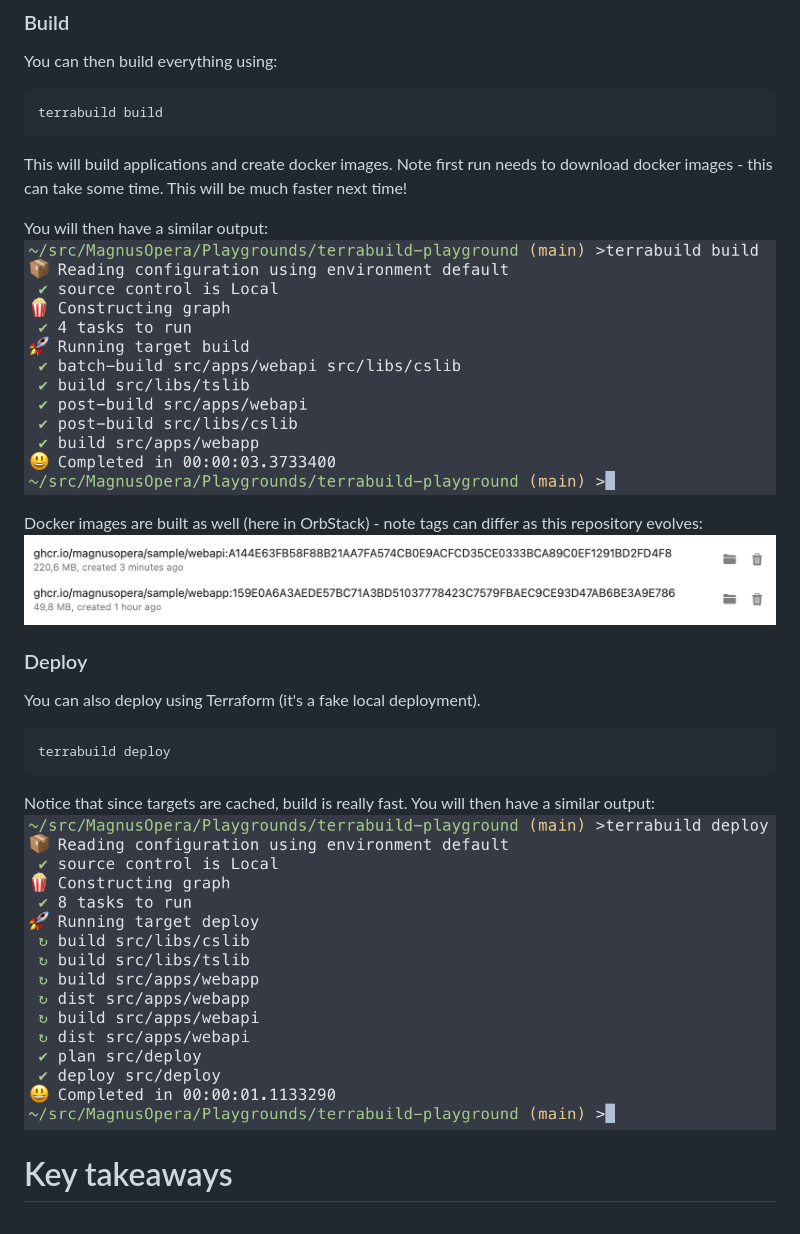
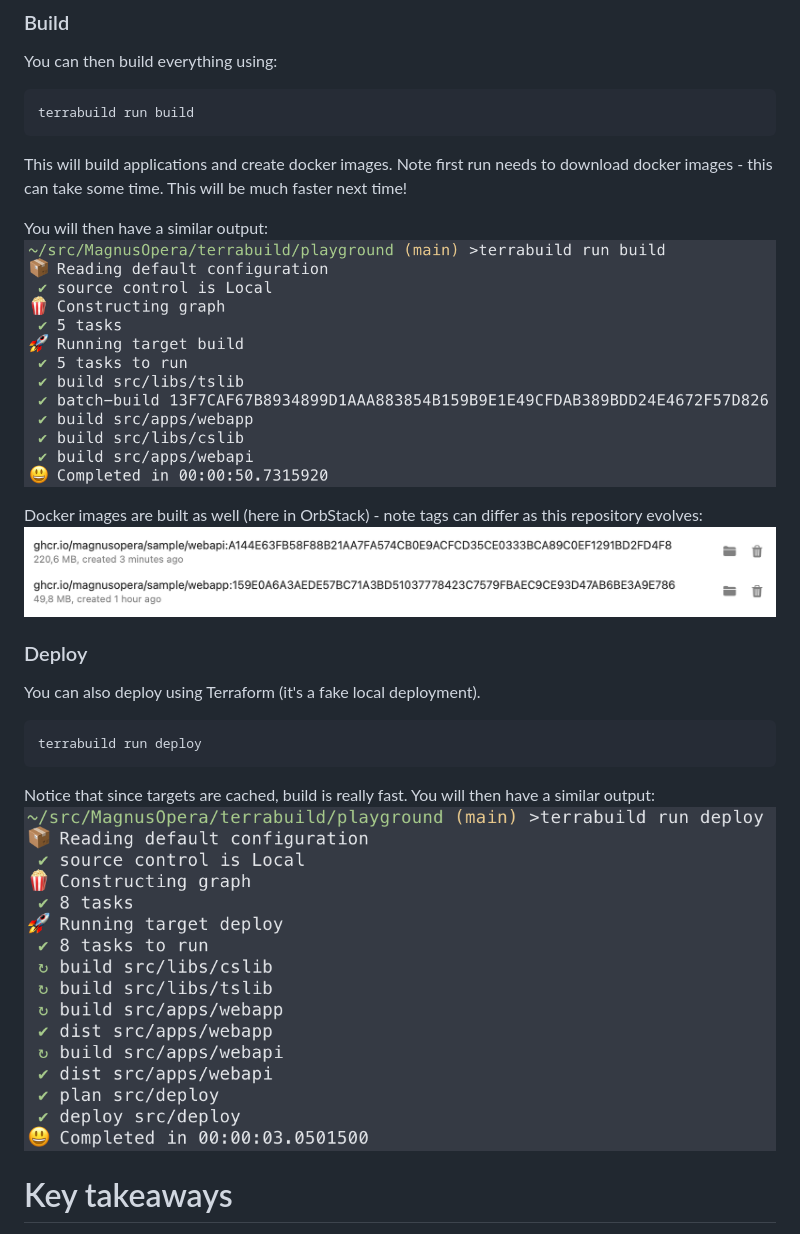
Before and after one commit to MagnusOpera/Terrabuild-Playground, a Markdown page: README.md, the part around the change. Drawn GitHub-style; pictures changed too: docs/build-output.png, docs/deploy-output.png.

Commit message:
upgrade doc

````diff
--- a/README.md
+++ b/README.md
@@ -106,7 +106,7 @@ cd terrabuild-playground
 ### Build
 You can then build everything using:
 ```
-terrabuild build
+terrabuild run build
 ```
 This will build applications and create docker images. Note first run needs to download docker images - this can take some time. This will be much faster next time!
 
@@ -119,7 +119,7 @@ Docker images are built as well (here in OrbStack) - note tags can differ as thi
 ### Deploy
 You can also deploy using Terraform (it's a fake local deployment).
 ```
-terrabuild deploy
+terrabuild run deploy
 ```
 
 Notice that since targets are cached, build is really fast. You will then have a similar output:
````
